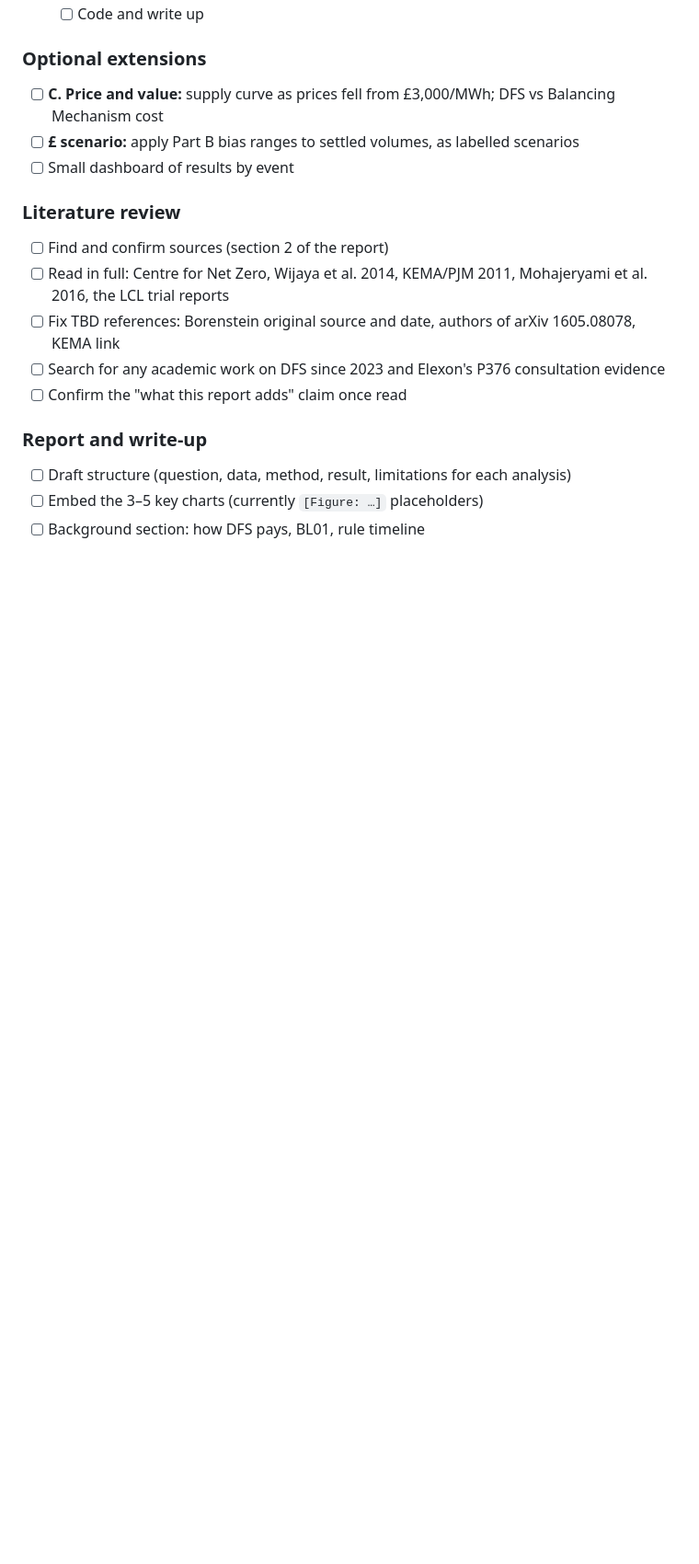
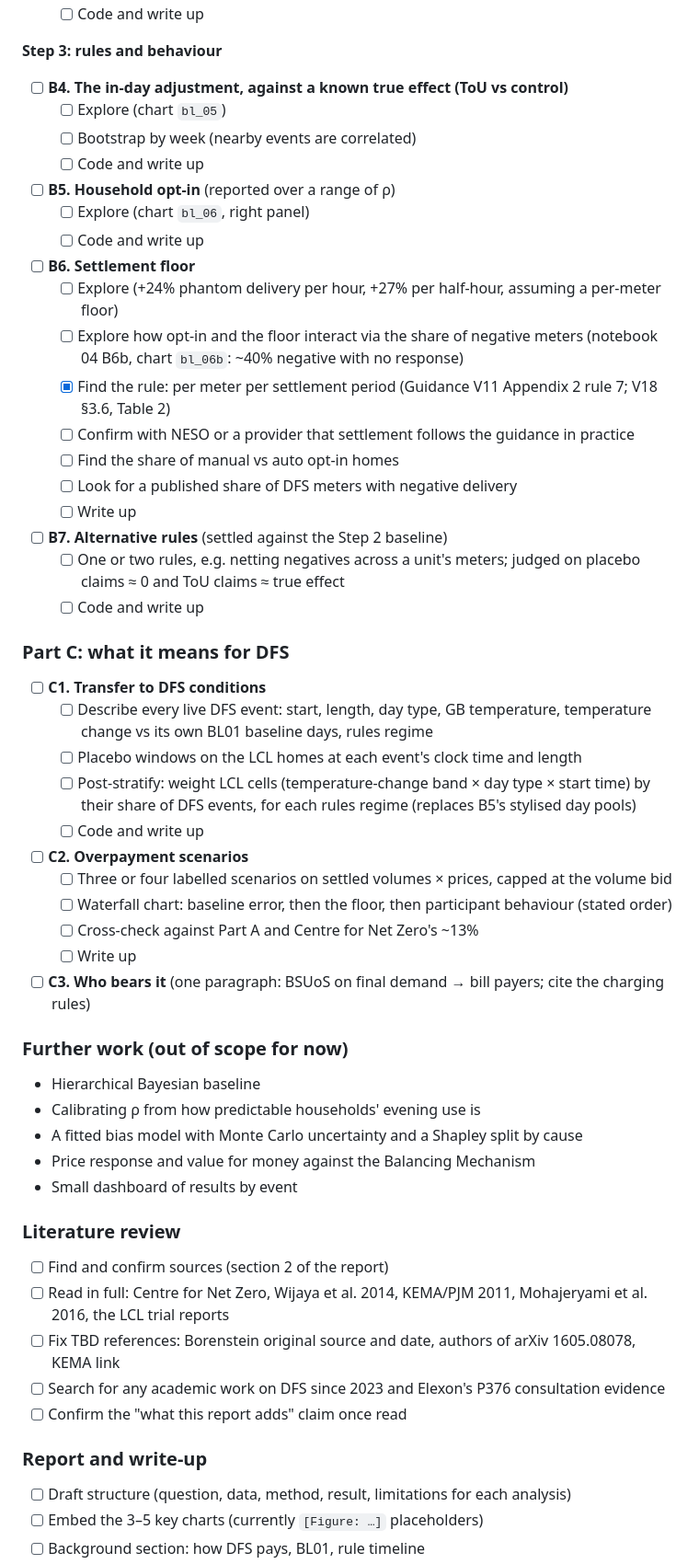
Before and after one commit to james-hughes1/uk-dfs, a Markdown page: README.md, the part around one of its changes. Shown at 92% size. Drawn GitHub-style; blank space fills up the shorter version.

```diff
--- a/README.md
+++ b/README.md
@@ -80,9 +75,44 @@ Section numbers follow the report (`reports/report/report.tex`). For each analys
   - [ ] Code and write up
 
-### Optional extensions
-- [ ] **C. Price and value:** supply curve as prices fell from £3,000/MWh; DFS vs Balancing Mechanism cost
-- [ ] **£ scenario:** apply Part B bias ranges to settled volumes, as labelled scenarios
-- [ ] Small dashboard of results by event
+**Step 3: rules and behaviour**
+- [ ] **B4. The in-day adjustment, against a known true effect (ToU vs control)**
+  - [ ] Explore (chart `bl_05`)
+  - [ ] Bootstrap by week (nearby events are correlated)
+  - [ ] Code and write up
+- [ ] **B5. Household opt-in** (reported over a range of ρ)
+  - [ ] Explore (chart `bl_06`, right panel)
+  - [ ] Code and write up
+- [ ] **B6. Settlement floor**
+  - [ ] Explore (+24% phantom delivery per hour, +27% per half-hour, assuming a per-meter floor)
+  - [ ] Explore how opt-in and the floor interact via the share of negative meters (notebook 04 B6b, chart `bl_06b`: ~40% negative with no response)
+  - [x] Find the rule: per meter per settlement period (Guidance V11 Appendix 2 rule 7; V18 §3.6, Table 2)
+  - [ ] Confirm with NESO or a provider that settlement follows the guidance in practice
+  - [ ] Find the share of manual vs auto opt-in homes
+  - [ ] Look for a published share of DFS meters with negative delivery
+  - [ ] Write up
+- [ ] **B7. Alternative rules** (settled against the Step 2 baseline)
+  - [ ] One or two rules, e.g. netting negatives across a unit's meters; judged on placebo claims ≈ 0 and ToU claims ≈ true effect
+  - [ ] Code and write up
+
+### Part C: what it means for DFS
+- [ ] **C1. Transfer to DFS conditions**
+  - [ ] Describe every live DFS event: start, length, day type, GB temperature, temperature change vs its own BL01 baseline days, rules regime
+  - [ ] Placebo windows on the LCL homes at each event's clock time and length
+  - [ ] Post-stratify: weight LCL cells (temperature-change band × day type × start time) by their share of DFS events, for each rules regime (replaces B5's stylised day pools)
+  - [ ] Code and write up
+- [ ] **C2. Overpayment scenarios**
+  - [ ] Three or four labelled scenarios on settled volumes × prices, capped at the volume bid
+  - [ ] Waterfall chart: baseline error, then the floor, then participant behaviour (stated order)
+  - [ ] Cross-check against Part A and Centre for Net Zero's ~13%
+  - [ ] Write up
+- [ ] **C3. Who bears it** (one paragraph: BSUoS on final demand → bill payers; cite the charging rules)
+
+### Further work (out of scope for now)
+- Hierarchical Bayesian baseline
+- Calibrating ρ from how predictable households' evening use is
+- A fitted bias model with Monte Carlo uncertainty and a Shapley split by cause
+- Price response and value for money against the Balancing Mechanism
+- Small dashboard of results by event
 
 ### Literature review
 - [ ] Find and confirm sources (section 2 of the report)
```
Also changed, not shown: other parts of README.md (+18 -23 lines).
